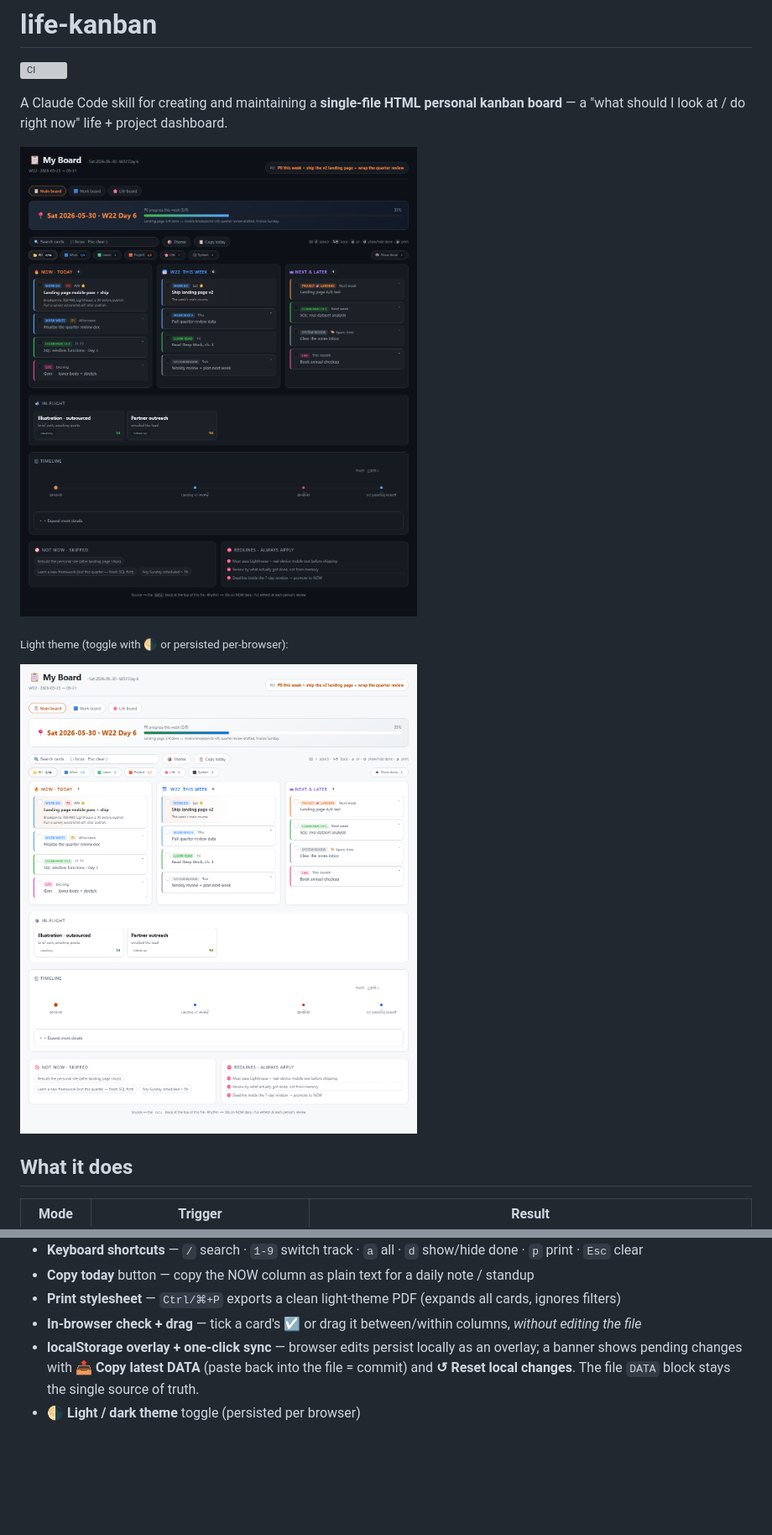
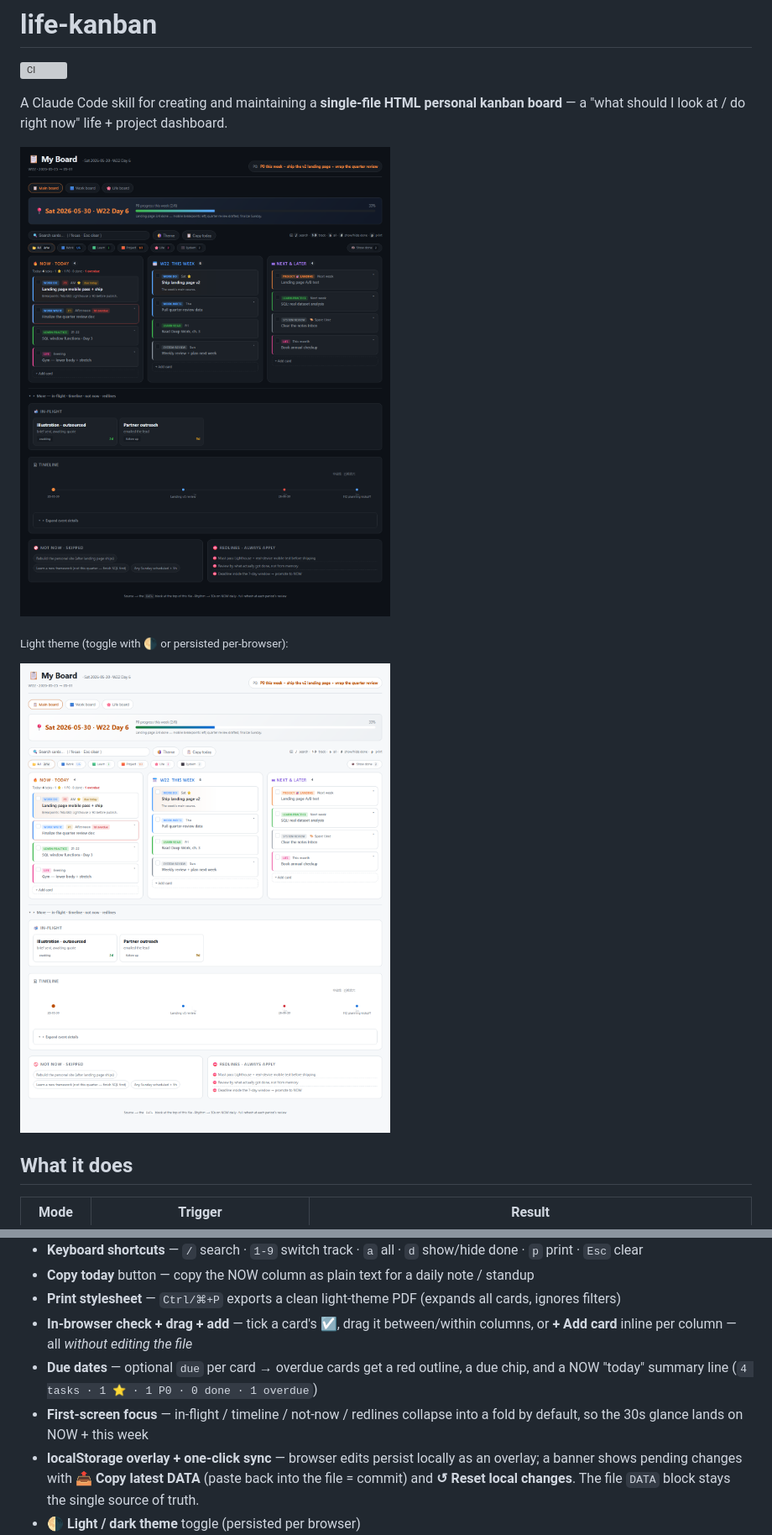
Before and after one commit to suzyeth/life-kanban, a Markdown page: README.md, 2 parts joined by grey strips. Shown: that part at 84% size. Rendered like a GitHub page; pictures changed too: docs/preview-light.png, docs/preview.png; blank space fills up the shorter version; grey boxes are pictures that could not be loaded.

```diff
--- a/README.md
+++ b/README.md
@@ -64,7 +64,9 @@ script below it is generic. Features:
 - **Keyboard shortcuts** — `/` search · `1-9` switch track · `a` all · `d` show/hide done · `p` print · `Esc` clear
 - **Copy today** button — copy the NOW column as plain text for a daily note / standup
 - **Print stylesheet** — `Ctrl/⌘+P` exports a clean light-theme PDF (expands all cards, ignores filters)
-- **In-browser check + drag** — tick a card's ☑ or drag it between/within columns, *without editing the file*
+- **In-browser check + drag + add** — tick a card's ☑, drag it between/within columns, or **+ Add card** inline per column — all *without editing the file*
+- **Due dates** — optional `due` per card → overdue cards get a red outline, a due chip, and a NOW "today" summary line (`4 tasks · 1 ⭐ · 1 P0 · 0 done · 1 overdue`)
+- **First-screen focus** — in-flight / timeline / not-now / redlines collapse into a fold by default, so the 30s glance lands on NOW + this week
 - **localStorage overlay + one-click sync** — browser edits persist locally as an overlay; a banner shows pending changes with **📤 Copy latest DATA** (paste back into the file = commit) and **↺ Reset local changes**. The file `DATA` block stays the single source of truth.
 - **🌗 Light / dark theme** toggle (persisted per browser)
 - **Multi-board nav** — `DATA.nav` renders a sub-page chip row to link several boards (work / life / …) that share `dashboard.css` + `dashboard-utils.js`
```
Also changed, not shown: SKILL.md (+1 -1 lines), references/data-schema.md (+7 -4 lines), 2 other files.
